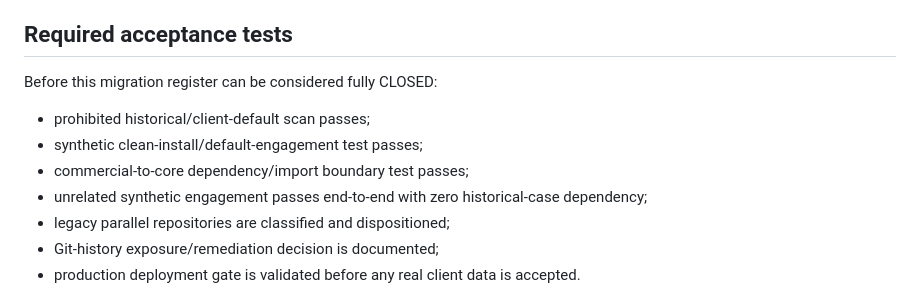
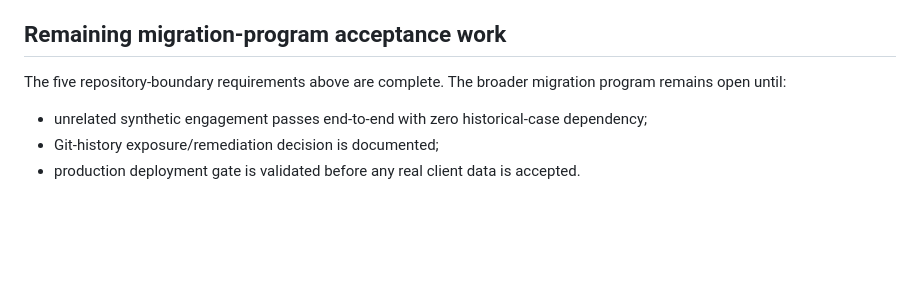
Before and after one commit to dtreezcoletti/Coletti_Advisory, a Markdown page: MIGRATION_REGISTER.md, the part around one of its changes. Rendered like a GitHub page; blank space fills up the shorter version.

```diff
--- a/MIGRATION_REGISTER.md
+++ b/MIGRATION_REGISTER.md
@@ -51,15 +63,11 @@ The target commercial architecture is a synthetic, configuration-driven Coletti
 - production mode fails closed without authenticated identity, GCS, and private ColettiOS HTTP adapter;
 - CORS/XSRF protections restored in Streamlit configuration.
 
-## Required acceptance tests
+## Remaining migration-program acceptance work
 
-Before this migration register can be considered fully CLOSED:
+The five repository-boundary requirements above are complete. The broader migration program remains open until:
 
-- prohibited historical/client-default scan passes;
-- synthetic clean-install/default-engagement test passes;
-- commercial-to-core dependency/import boundary test passes;
 - unrelated synthetic engagement passes end-to-end with zero historical-case dependency;
-- legacy parallel repositories are classified and dispositioned;
 - Git-history exposure/remediation decision is documented;
 - production deployment gate is validated before any real client data is accepted.
 
```
Also changed, not shown: other parts of MIGRATION_REGISTER.md (+20 -8 lines).
